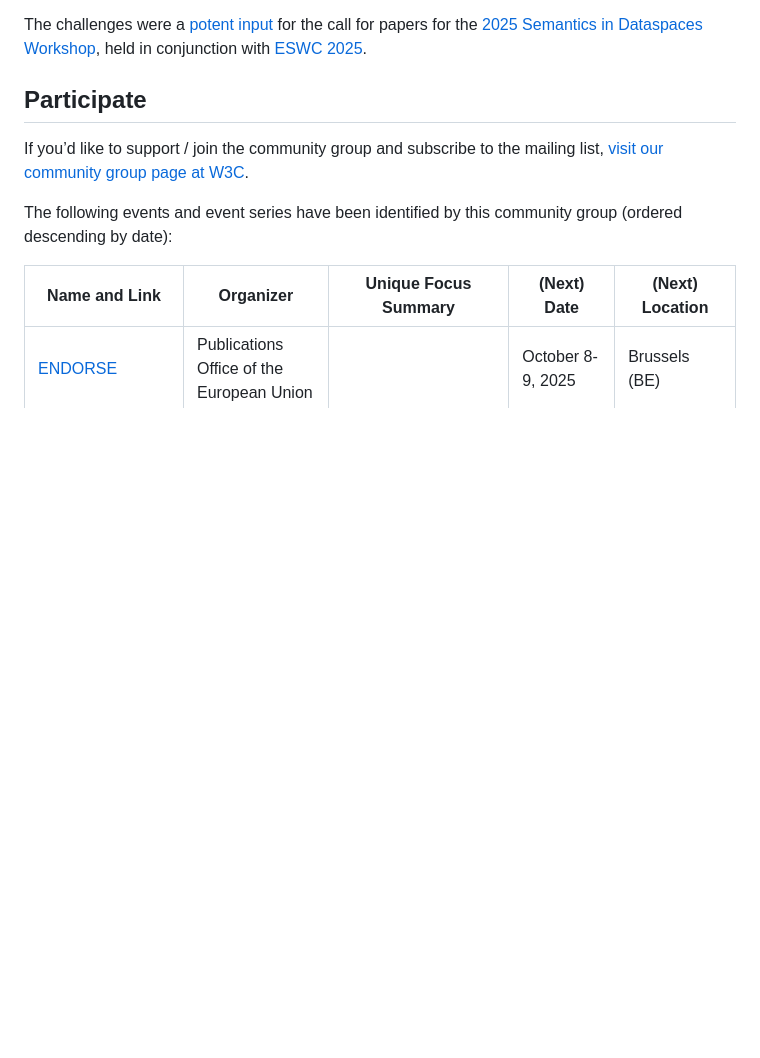
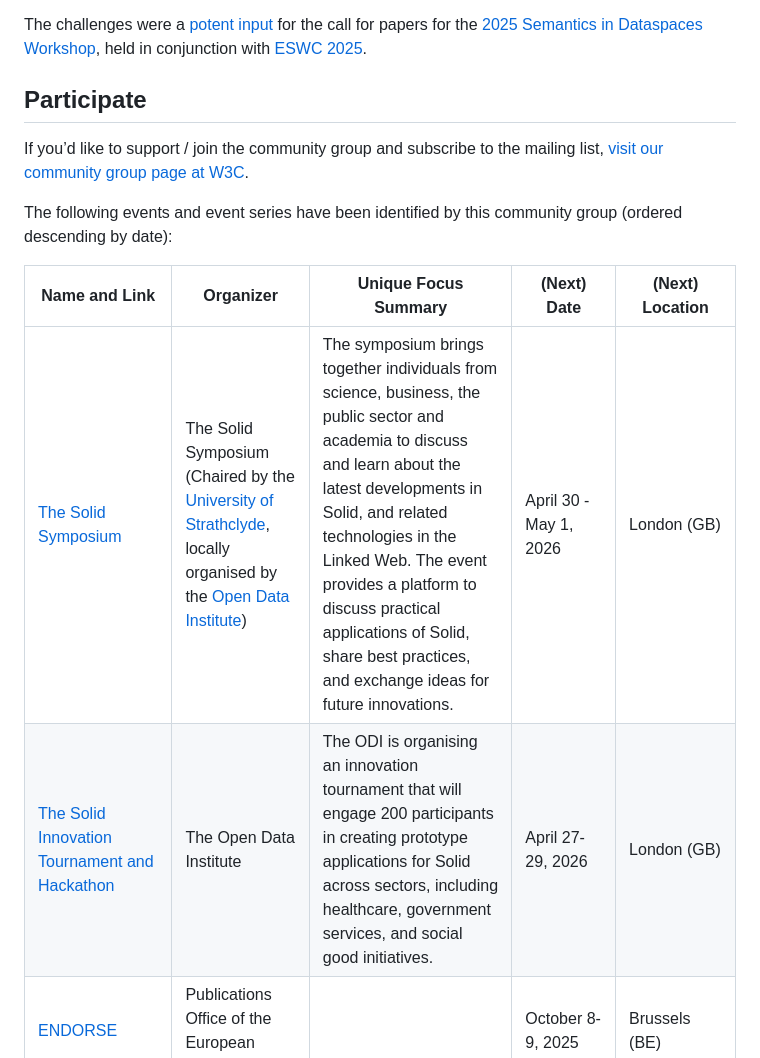
Before and after one commit to w3c-cg/dataspaces, a Markdown page: README.md, the part around the change. GitHub-like rendering; blank space fills up the shorter version.

Commit message:
Add Solid Symposium and Innovation Tournament to the community group section

```diff
--- a/README.md
+++ b/README.md
@@ -22,6 +22,8 @@ The following events and event series have been identified by this community gro
 
 | Name and Link                                                                                                                                              | Organizer                                                                                                                                                               | Unique Focus Summary                                                                                                                                                                                     | (Next) Date          | (Next) Location |
 |------------------------------------------------------------------------------------------------------------------------------------------------------------|-------------------------------------------------------------------------------------------------------------------------------------------------------------------------|----------------------------------------------------------------------------------------------------------------------------------------------------------------------------------------------------------|----------------------|-----------------|
+| [The Solid Symposium](https://sosy2026.eu/) | The Solid Symposium (Chaired by the [University of Strathclyde](https://www.strath.ac.uk/), locally organised by the [Open Data Institute](https://theodi.org/)) |  The symposium brings together individuals from science, business, the public sector and academia to discuss and learn about the latest developments in Solid, and related technologies in the Linked Web. The event provides a platform to discuss practical applications of Solid, share best practices, and exchange ideas for future innovations.  | April 30 - May 1, 2026    | London (GB)   |
+| [The Solid Innovation Tournament and Hackathon](https://theodi.org/news-and-events/news/announcing-the-solid-symposium-2026/) | The Open Data Institute |  The ODI is organising an innovation tournament that will engage 200 participants in creating prototype applications for Solid across sectors, including healthcare, government services, and social good initiatives. | April 27-29, 2026    | London (GB)   |
 | [ENDORSE](https://op.europa.eu/en/web/endorse)                                                                                                             | Publications Office of the European Union                                                                                                                               |                                                                                                                                                                                                          | October 8-9, 2025    | Brussels (BE)   |
 | [SEMIC](https://interoperable-europe.ec.europa.eu/collection/semic-support-centre/semic-conference)                                                        | European Commission                                                                                                                                                     |                                                                                                                                                                                                          | November 25-26, 2025 | Copenhagen (DK) |
 | [EBDVF](https://european-big-data-value-forum.eu/)                                                                                                         | [BDVA](https://bdva.eu/)                                                                                                                                                |                                                                                                                                                                                                          | November 12-14, 2025 | Copenhagen (DK) |
```
